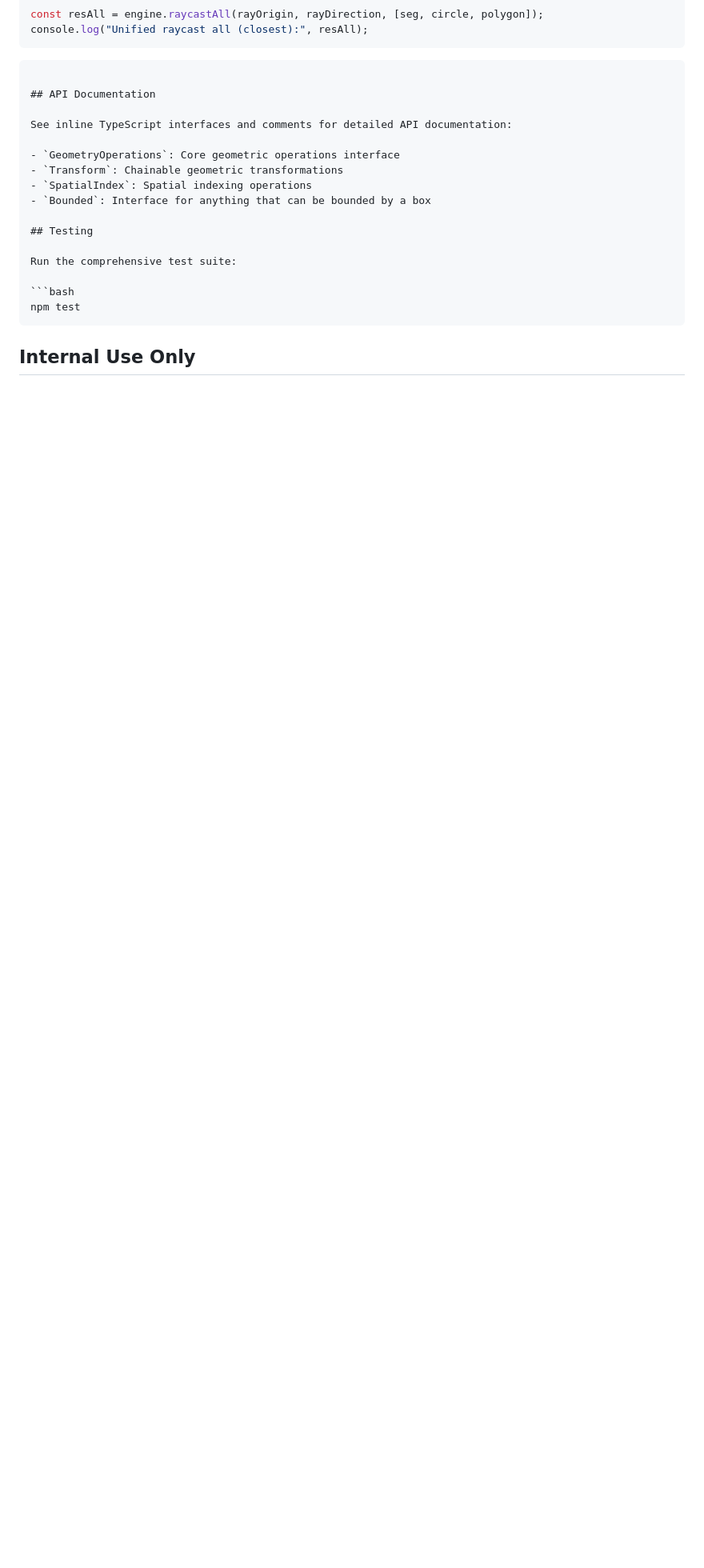
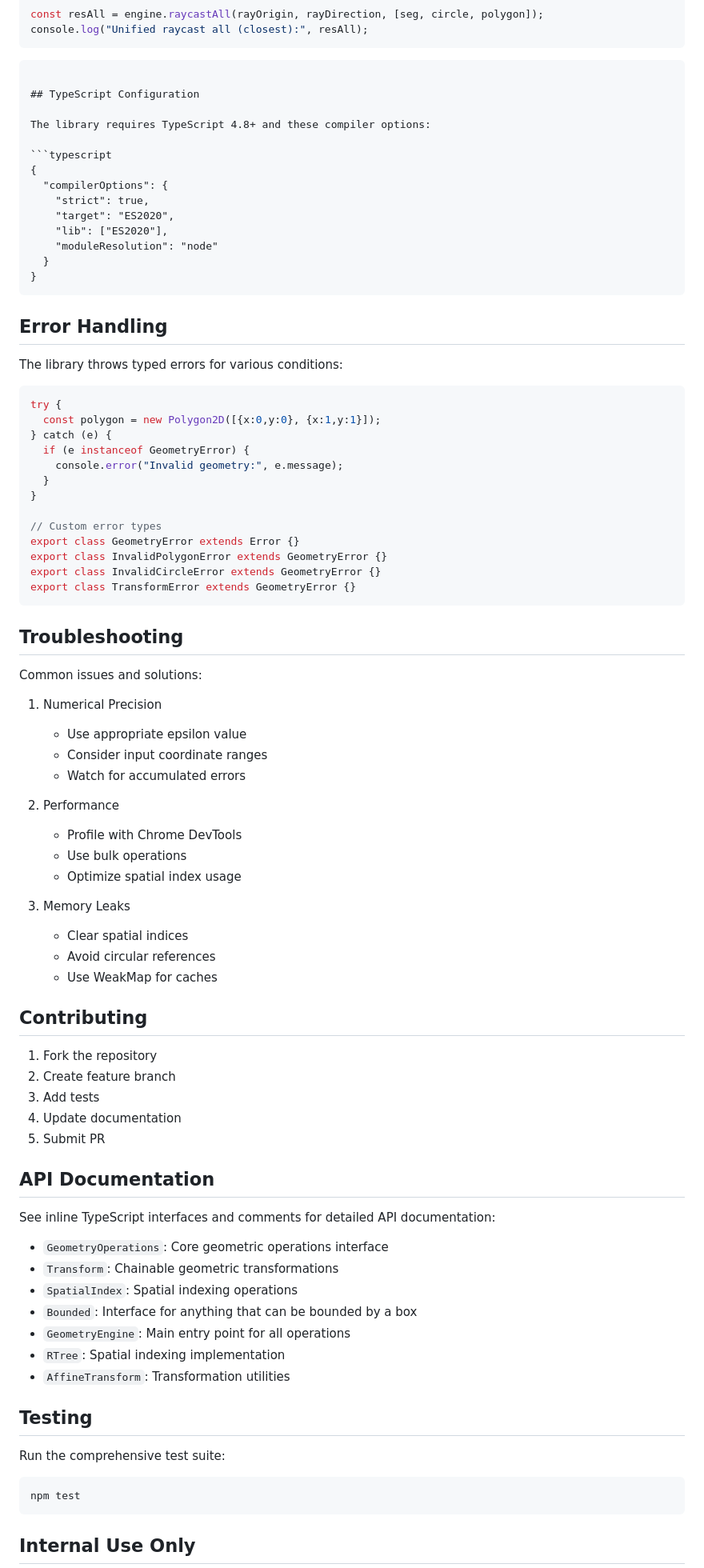
Before and after one commit to xrnavigation/geospace, a Markdown page: README.md, the part around one of its changes. Shown at 80% size. Rendered like a GitHub page; blank space fills up the shorter version.

Commit message:
docs: Update README with comprehensive library documentation and guidance

````diff
--- a/README.md
+++ b/README.md
@@ -166,6 +216,68 @@ console.log("Unified raycast all (closest):", resAll);
 ```
 ```
 
+## TypeScript Configuration
+
+The library requires TypeScript 4.8+ and these compiler options:
+
+```typescript
+{
+  "compilerOptions": {
+    "strict": true,
+    "target": "ES2020",
+    "lib": ["ES2020"],
+    "moduleResolution": "node"
+  }
+}
+```
+
+## Error Handling
+
+The library throws typed errors for various conditions:
+
+```typescript
+try {
+  const polygon = new Polygon2D([{x:0,y:0}, {x:1,y:1}]);
+} catch (e) {
+  if (e instanceof GeometryError) {
+    console.error("Invalid geometry:", e.message);
+  }
+}
+
+// Custom error types
+export class GeometryError extends Error {}
+export class InvalidPolygonError extends GeometryError {}
+export class InvalidCircleError extends GeometryError {}
+export class TransformError extends GeometryError {}
+```
+
+## Troubleshooting
+
+Common issues and solutions:
+
+1. Numerical Precision
+   - Use appropriate epsilon value
+   - Consider input coordinate ranges
+   - Watch for accumulated errors
+
+2. Performance
+   - Profile with Chrome DevTools
+   - Use bulk operations
+   - Optimize spatial index usage
+
+3. Memory Leaks
+   - Clear spatial indices
+   - Avoid circular references
+   - Use WeakMap for caches
+
+## Contributing
+
+1. Fork the repository
+2. Create feature branch
+3. Add tests
+4. Update documentation
+5. Submit PR
+
 ## API Documentation
 
 See inline TypeScript interfaces and comments for detailed API documentation:
@@ -174,6 +286,9 @@ See inline TypeScript interfaces and comments for detailed API documentation:
 - `Transform`: Chainable geometric transformations
 - `SpatialIndex`: Spatial indexing operations
 - `Bounded`: Interface for anything that can be bounded by a box
+- `GeometryEngine`: Main entry point for all operations
+- `RTree`: Spatial indexing implementation
+- `AffineTransform`: Transformation utilities
 
 ## Testing
 
````
Also changed, not shown: other parts of README.md (+51 -1 lines).
